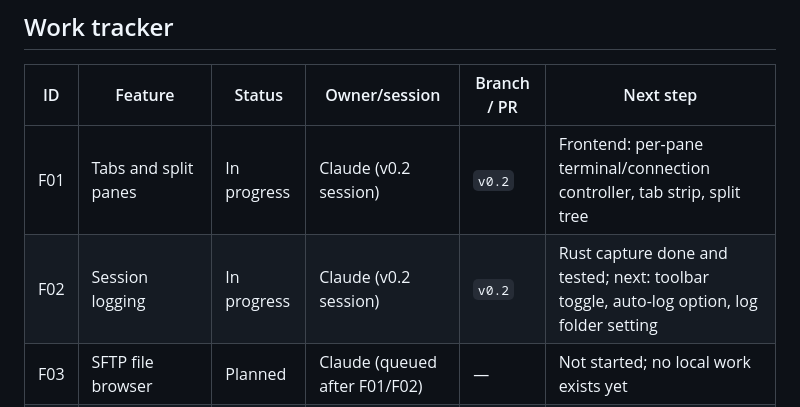
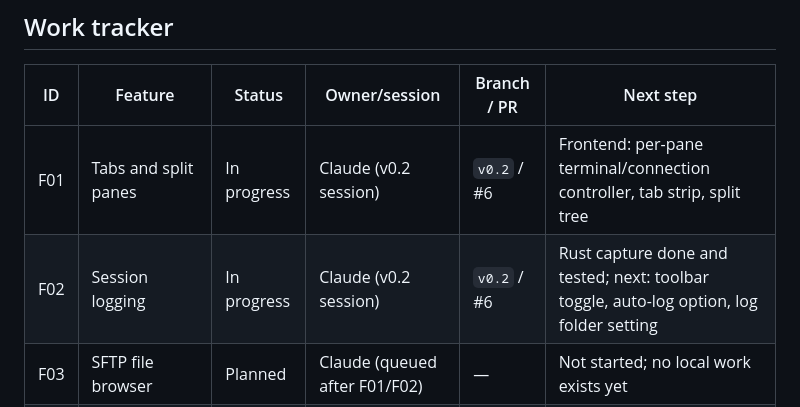
Before and after one commit to Anon0ne/GhostKey, a Markdown page: docs/FEATURE_ROADMAP.md, the part around the change. Rendered like a GitHub page.

Commit message:
Link roadmap F01/F02 to PR #6
Co-Authored-By: Claude Opus 5.5 <noreply@anthropic.com>
Claude-Session: https://claude.ai/code/session_01CCkbZqbPimCiyUrRphqoDg

```diff
--- a/docs/FEATURE_ROADMAP.md
+++ b/docs/FEATURE_ROADMAP.md
@@ -31,8 +31,8 @@ release ownership. This file was initialized on 2026-10-27 from the planning con
 
 | ID | Feature | Status | Owner/session | Branch / PR | Next step |
 | --- | --- | --- | --- | --- | --- |
-| F01 | Tabs and split panes | In progress | Claude (v0.2 session) | `v0.2` | Frontend: per-pane terminal/connection controller, tab strip, split tree |
-| F02 | Session logging | In progress | Claude (v0.2 session) | `v0.2` | Rust capture done and tested; next: toolbar toggle, auto-log option, log folder setting |
+| F01 | Tabs and split panes | In progress | Claude (v0.2 session) | `v0.2` / #6 | Frontend: per-pane terminal/connection controller, tab strip, split tree |
+| F02 | Session logging | In progress | Claude (v0.2 session) | `v0.2` / #6 | Rust capture done and tested; next: toolbar toggle, auto-log option, log folder setting |
 | F03 | SFTP file browser | Planned | Claude (queued after F01/F02) | — | Not started; no local work exists yet |
 | F04 | Port forwarding and jump hosts | Planned | Claude (queued after F01/F02) | — | Not started; no local work exists yet |
 | F05 | SSH agent and key manager | Planned | Claude (queued after F01/F02) | — | Not started; no local work exists yet |
```
